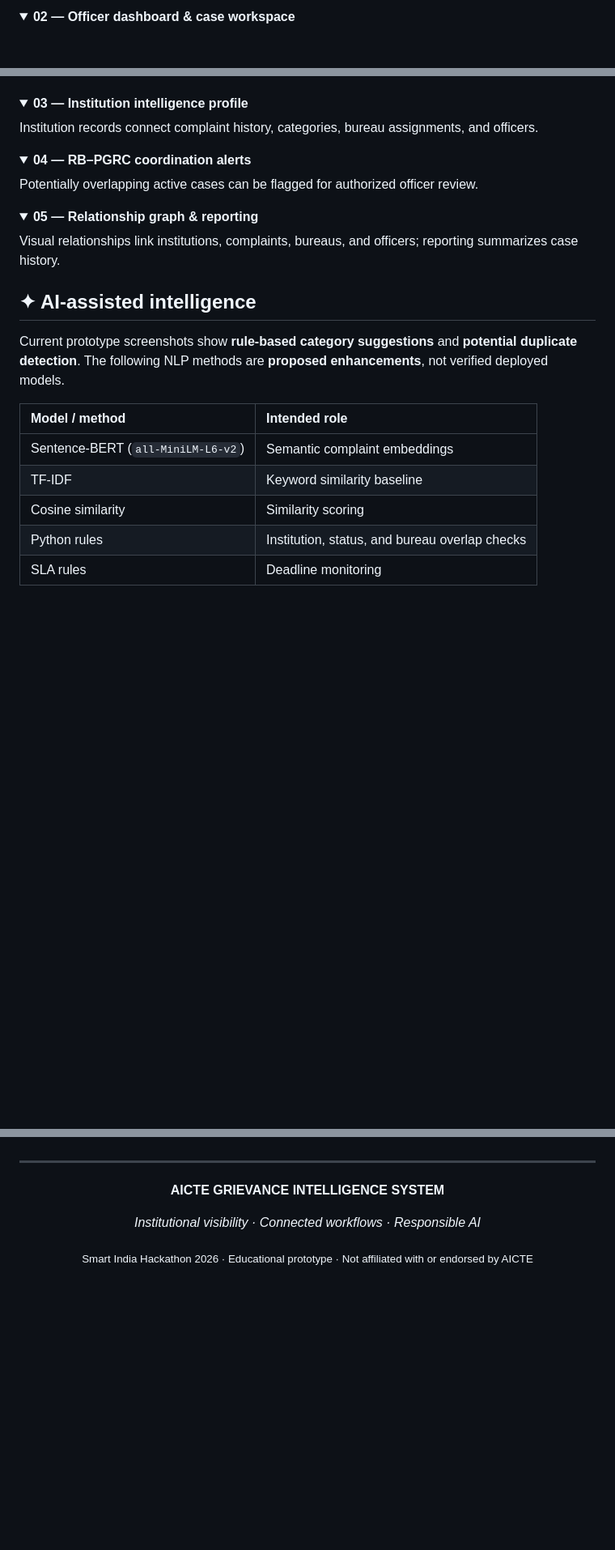
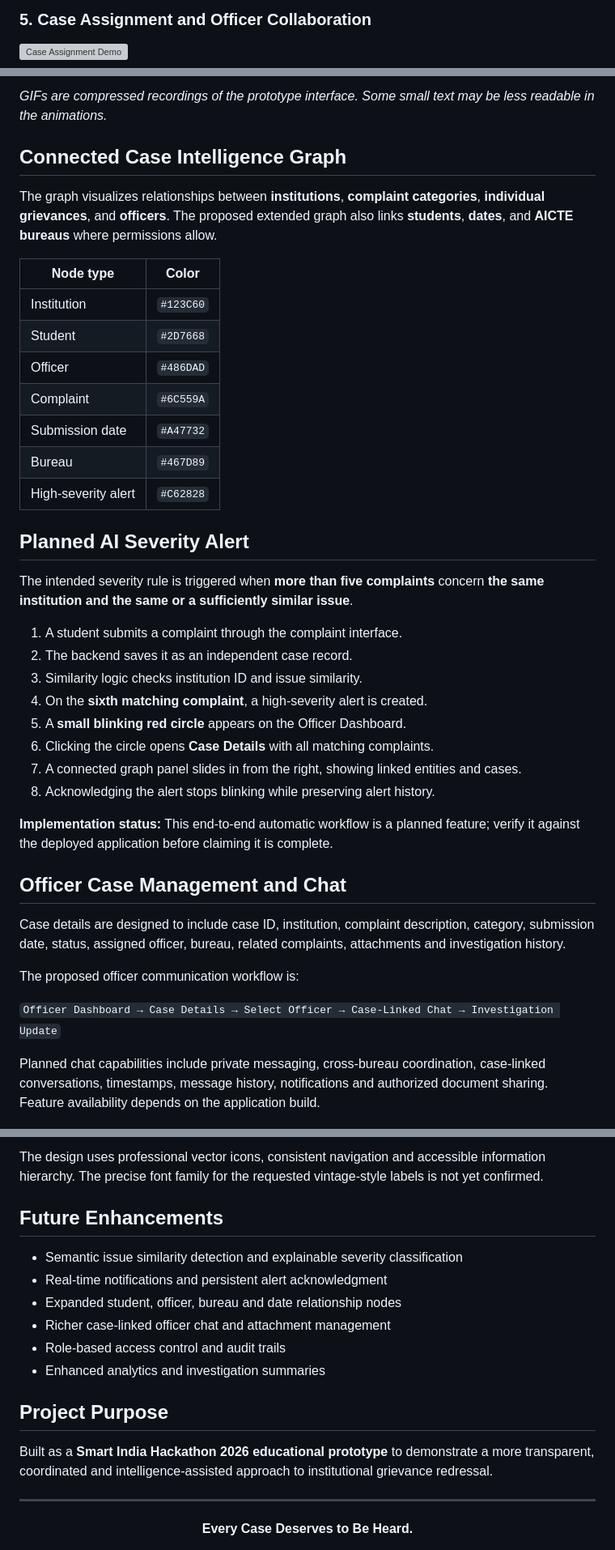
Before and after one commit to ELaKI-YA/Integrated-Institutional-Grievance-Intelligence-Monitoring-and-Cross-Bureau-Coordination-System, a Markdown page: README.md, 3 parts joined by grey strips. Shown at 81% size. Drawn GitHub-style; folded sections open; blank space fills up the shorter version; grey boxes are pictures that could not be loaded.

```diff
--- a/README.md
+++ b/README.md
@@ -59,4 +67,4 @@ Students select an institution, submit grievance details, and track case status.
 
-<details>
-<summary><b>02 — Officer dashboard & case workspace</b></summary>
+### 5. Case Assignment and Officer Collaboration
+![Case Assignment Demo](assets/gifs/demo-05.gif)
 
@@ -64,36 +73,42 @@ Authorized officers inspect cases, assignments, remarks, status changes, and act
 
-</details>
+*GIFs are compressed recordings of the prototype interface. Some small text may be less readable in the animations.*
 
-<details>
-<summary><b>03 — Institution intelligence profile</b></summary>
+## Connected Case Intelligence Graph
 
-Institution records connect complaint history, categories, bureau assignments, and officers.
+The graph visualizes relationships between **institutions**, **complaint categories**, **individual grievances**, and **officers**. The proposed extended graph also links **students**, **dates**, and **AICTE bureaus** where permissions allow.
 
-</details>
+| Node type | Color |
+|---|---|
+| Institution | `#123C60` |
+| Student | `#2D7668` |
+| Officer | `#486DAD` |
+| Complaint | `#6C559A` |
+| Submission date | `#A47732` |
+| Bureau | `#467D89` |
+| High-severity alert | `#C62828` |
 
-<details>
-<summary><b>04 — RB–PGRC coordination alerts</b></summary>
+## Planned AI Severity Alert
 
-Potentially overlapping active cases can be flagged for authorized officer review.
+The intended severity rule is triggered when **more than five complaints** concern **the same institution and the same or a sufficiently similar issue**.
 
-</details>
+1. A student submits a complaint through the complaint interface.
+2. The backend saves it as an independent case record.
+3. Similarity logic checks institution ID and issue similarity.
+4. On the **sixth matching complaint**, a high-severity alert is created.
+5. A **small blinking red circle** appears on the Officer Dashboard.
+6. Clicking the circle opens **Case Details** with all matching complaints.
+7. A connected graph panel slides in from the right, showing linked entities and cases.
+8. Acknowledging the alert stops blinking while preserving alert history.
 
-<details>
-<summary><b>05 — Relationship graph & reporting</b></summary>
+**Implementation status:** This end-to-end automatic workflow is a planned feature; verify it against the deployed application before claiming it is complete.
 
-Visual relationships link institutions, complaints, bureaus, and officers; reporting summarizes case history.
+## Officer Case Management and Chat
 
-</details>
+Case details are designed to include case ID, institution, complaint description, category, submission date, status, assigned officer, bureau, related complaints, attachments and investigation history.
 
-## ✦ AI-assisted intelligence
+The proposed officer communication workflow is:
 
-Current prototype screenshots show **rule-based category suggestions** and **potential duplicate detection**. The following NLP methods are **proposed enhancements**, not verified deployed models.
+`Officer Dashboard → Case Details → Select Officer → Case-Linked Chat → Investigation Update`
 
-| Model / method | Intended role |
-|:---|:---|
-| Sentence-BERT (`all-MiniLM-L6-v2`) | Semantic complaint embeddings |
-| TF-IDF | Keyword similarity baseline |
-| Cosine similarity | Similarity scoring |
-| Python rules | Institution, status, and bureau overlap checks |
-| SLA rules | Deadline monitoring |
+Planned chat capabilities include private messaging, cross-bureau coordination, case-linked conversations, timestamps, message history, notifications and authorized document sharing. Feature availability depends on the application build.
 
@@ -139,11 +206,18 @@ Student grievances may contain sensitive personal information. Do not commit rea
+The design uses professional vector icons, consistent navigation and accessible information hierarchy. The precise font family for the requested vintage-style labels is not yet confirmed.
+
+## Future Enhancements
+
+- Semantic issue similarity detection and explainable severity classification
+- Real-time notifications and persistent alert acknowledgment
+- Expanded student, officer, bureau and date relationship nodes
+- Richer case-linked officer chat and attachment management
+- Role-based access control and audit trails
+- Enhanced analytics and investigation summaries
+
+## Project Purpose
+
+Built as a **Smart India Hackathon 2026 educational prototype** to demonstrate a more transparent, coordinated and intelligence-assisted approach to institutional grievance redressal.
 
 ---
 
-<div align="center">
-
-<p><strong>AICTE GRIEVANCE INTELLIGENCE SYSTEM</strong></p>
-<p><em>Institutional visibility · Connected workflows · Responsible AI</em></p>
-
-<sub>Smart India Hackathon 2026 · Educational prototype · Not affiliated with or endorsed by AICTE</sub>
-
-</div>
+<div align="center"><strong>Every Case Deserves to Be Heard.</strong></div>
```
Also changed, not shown: other parts of README.md (+123 -62 lines).
